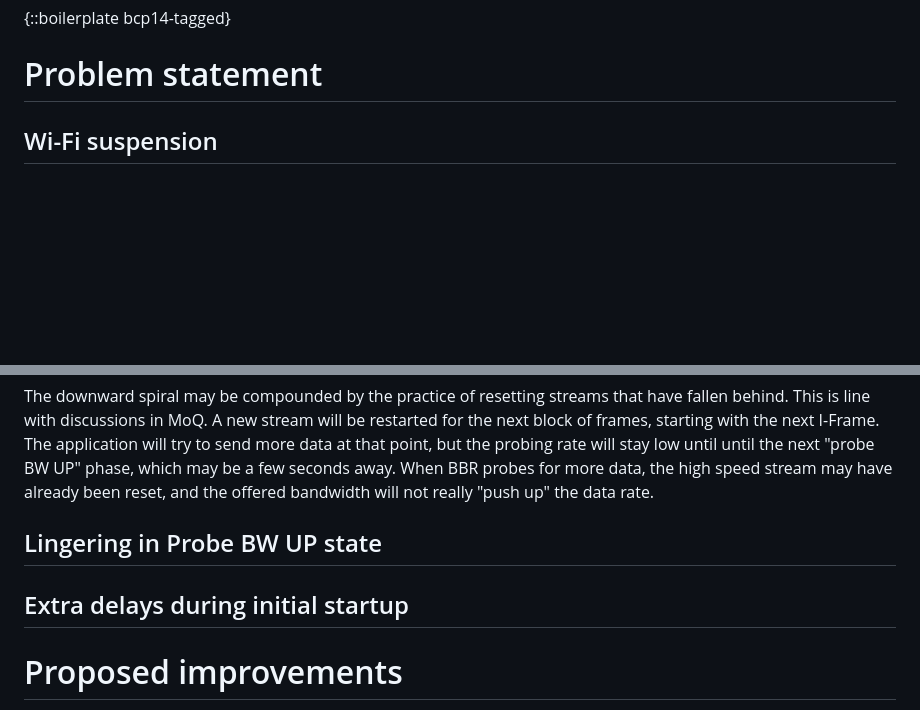
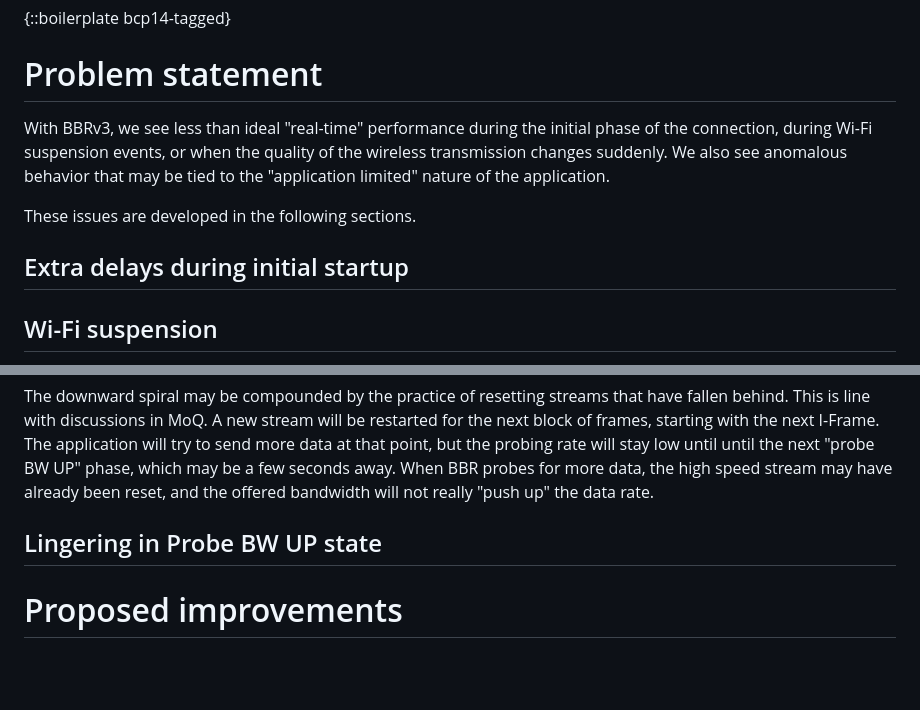
Before and after one commit to huitema/draft-huitema-ccwg-bbr-realtime, a Markdown page: draft-huitema-ccwg-bbr-realtime.md, 2 parts joined by grey strips. GitHub-like rendering; blank space fills up the shorter version.

```diff
--- a/draft-huitema-ccwg-bbr-realtime.md
+++ b/draft-huitema-ccwg-bbr-realtime.md
@@ -121,6 +140,15 @@ assessed, and during sudden transitions, such as experienced in Wi-Fi networks.
 {::boilerplate bcp14-tagged}
 
 # Problem statement
+
+With BBRv3, we see less than ideal "real-time" performance during the initial phase
+of the connection, during Wi-Fi suspension events, or when the quality of the
+wireless transmission changes suddenly. We also see anomalous behavior that may
+be tied to the "application limited" nature of the application.
+
+These issues are developed in the following sections.
+
+## Extra delays during initial startup
 
 ## Wi-Fi suspension
 
@@ -170,8 +198,6 @@ bandwidth will not really "push up" the data rate.
 
 ## Lingering in Probe BW UP state
 
-## Extra delays during initial startup
-
 # Proposed improvements
 
 We decided three short term actions:
```
Also changed, not shown: other parts of draft-huitema-ccwg-bbr-realtime.md (+41 -22 lines).
